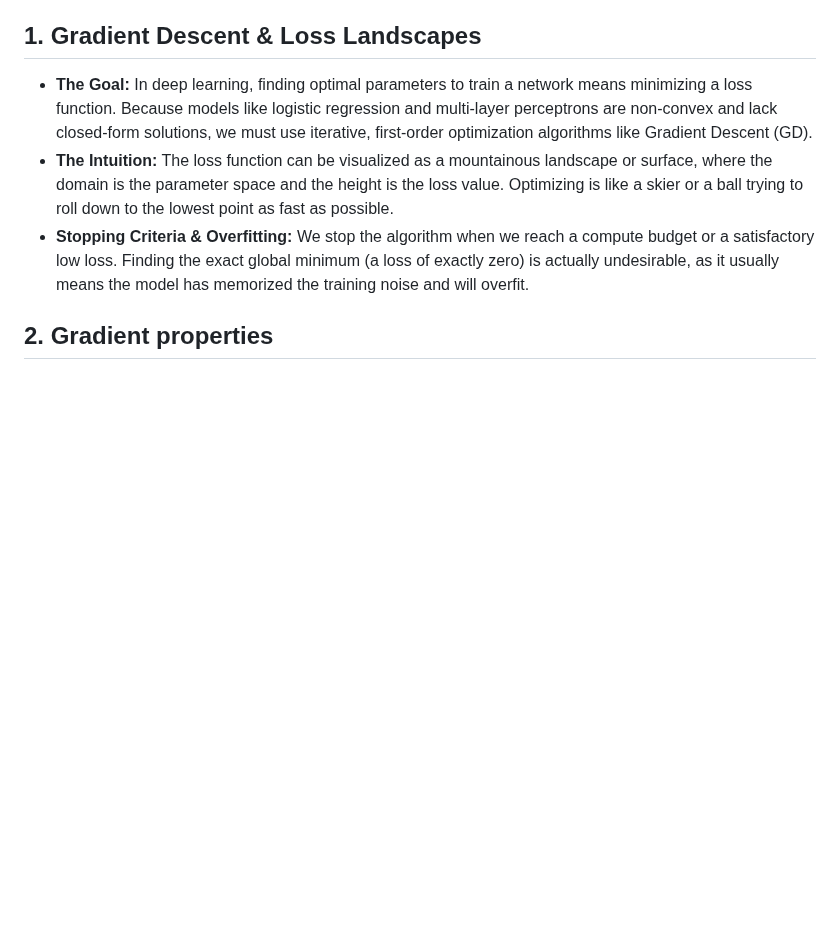
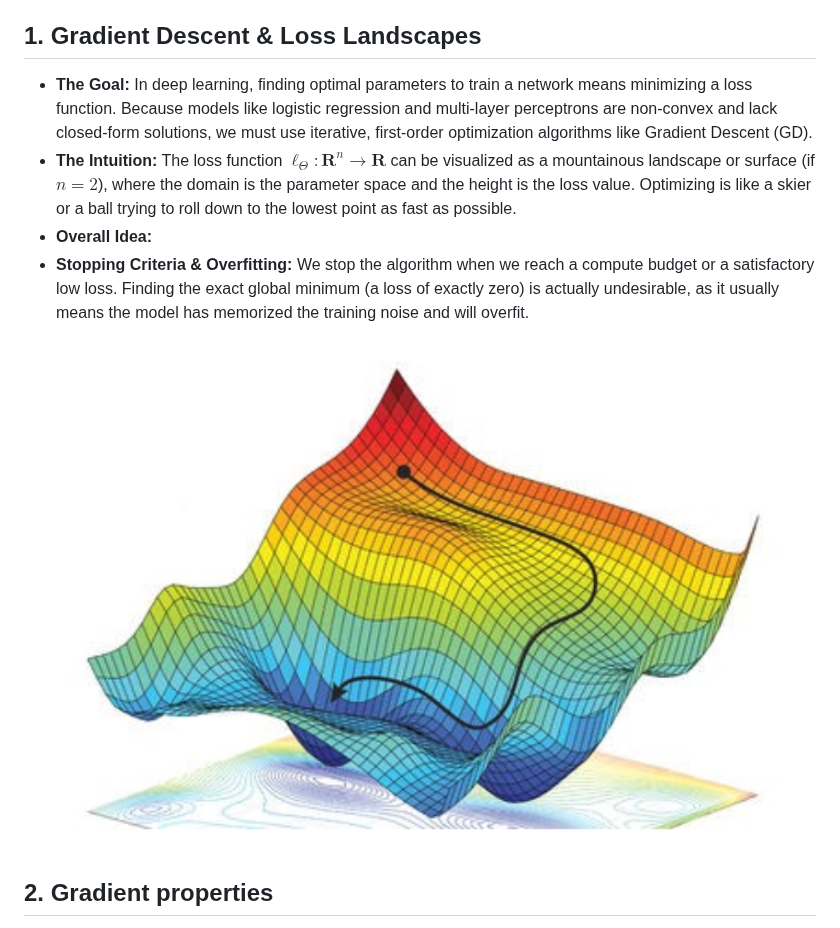
Before and after one commit to Romitoskj/UniversityNotes, a Markdown page: Deep Learning and Artificial Intelligence/Lecture notes/Lesson 5 - March 17.md, the part around the change. GitHub-like rendering; pictures changed too: Pasted image 20260416113837.png (added); blank space fills up the shorter version.

Commit message:
vault backup: 2026-04-16 11:41:44

```diff
--- a/Deep Learning and Artificial Intelligence/Lecture notes/Lesson 5 - March 17.md
+++ b/Deep Learning and Artificial Intelligence/Lecture notes/Lesson 5 - March 17.md
@@ -3,8 +3,11 @@
 ## 1. Gradient Descent & Loss Landscapes
 
 - **The Goal:** In deep learning, finding optimal parameters to train a network means minimizing a loss function. Because models like logistic regression and multi-layer perceptrons are non-convex and lack closed-form solutions, we must use iterative, first-order optimization algorithms like Gradient Descent (GD).
-- **The Intuition:** The loss function can be visualized as a mountainous landscape or surface, where the domain is the parameter space and the height is the loss value. Optimizing is like a skier or a ball trying to roll down to the lowest point as fast as possible.
+- **The Intuition:** The loss function $\ell_\Theta:\mathbf{R}^n\rightarrow\mathbf{R}$ can be visualized as a mountainous landscape or surface  (if $n=2$), where the domain is the parameter space and the height is the loss value. Optimizing is like a skier or a ball trying to roll down to the lowest point as fast as possible.
+- **Overall Idea:**
 - **Stopping Criteria & Overfitting:** We stop the algorithm when we reach a compute budget or a satisfactory low loss. Finding the exact global minimum (a loss of exactly zero) is actually undesirable, as it usually means the model has memorized the training noise and will overfit.
+
+![](../../Pasted%20image%2020260416113837.png)
 
 ## 2. Gradient properties
 
```
